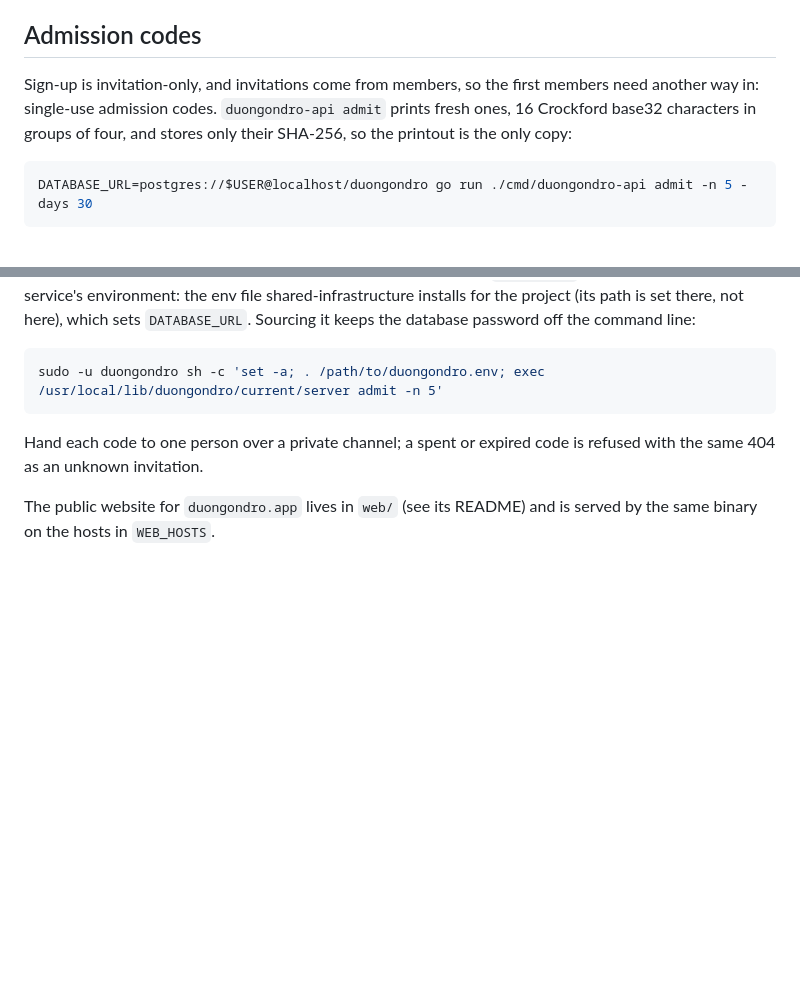
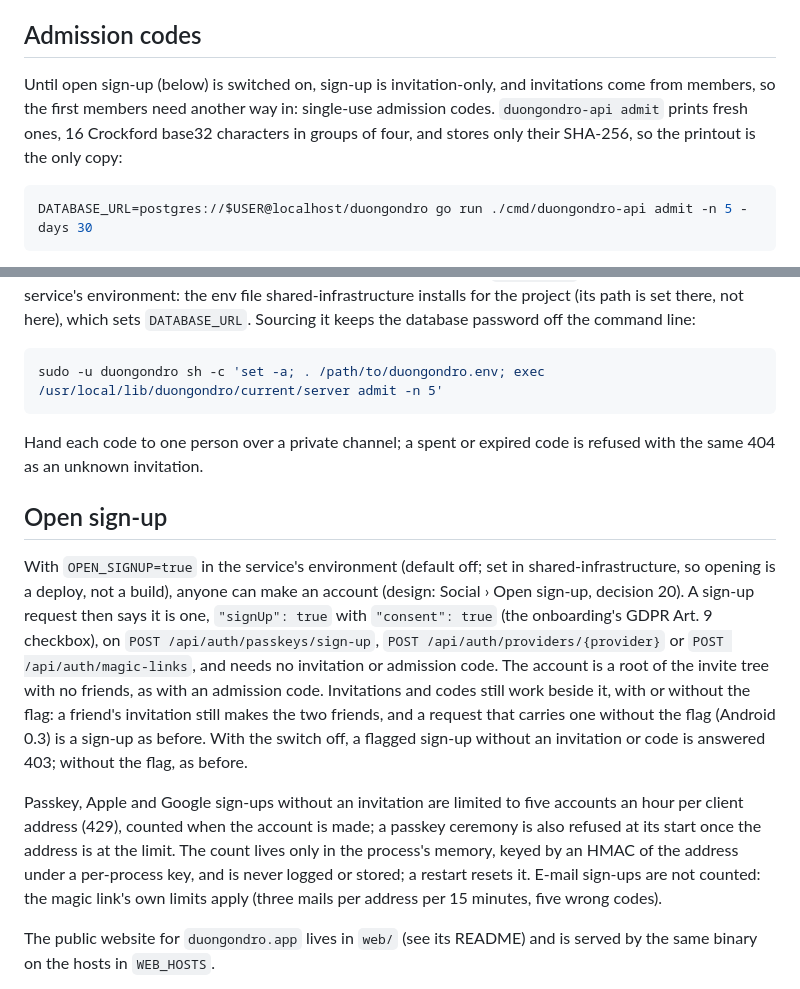
Before and after one commit to Duongondro/duongondro-api, a Markdown page: README.md, 2 parts joined by grey strips. Drawn GitHub-style; blank space fills up the shorter version.

Commit message:
Document open sign-up in the README and the sign-in rules
Co-Authored-By: Claude Opus 5.5 <noreply@anthropic.com>

````diff
--- a/README.md
+++ b/README.md
@@ -85,7 +85,7 @@ Rotating the key later: set the new key as `SECRET_KEY_BASE` and the old one as
 
 ## Admission codes
 
-Sign-up is invitation-only, and invitations come from members, so the first members need another way in: single-use admission codes. `duongondro-api admit` prints fresh ones, 16 Crockford base32 characters in groups of four, and stores only their SHA-256, so the printout is the only copy:
+Until open sign-up (below) is switched on, sign-up is invitation-only, and invitations come from members, so the first members need another way in: single-use admission codes. `duongondro-api admit` prints fresh ones, 16 Crockford base32 characters in groups of four, and stores only their SHA-256, so the printout is the only copy:
 
 ```sh
 DATABASE_URL=postgres://$USER@localhost/duongondro go run ./cmd/duongondro-api admit -n 5 -days 30
@@ -101,6 +101,12 @@ sudo -u duongondro sh -c 'set -a; . /path/to/duongondro.env; exec /usr/local/lib
 
 Hand each code to one person over a private channel; a spent or expired code is refused with the same 404 as an unknown invitation.
 
+## Open sign-up
+
+With `OPEN_SIGNUP=true` in the service's environment (default off; set in shared-infrastructure, so opening is a deploy, not a build), anyone can make an account (design: Social › Open sign-up, decision 20). A sign-up request then says it is one, `"signUp": true` with `"consent": true` (the onboarding's GDPR Art. 9 checkbox), on `POST /api/auth/passkeys/sign-up`, `POST /api/auth/providers/{provider}` or `POST /api/auth/magic-links`, and needs no invitation or admission code. The account is a root of the invite tree with no friends, as with an admission code. Invitations and codes still work beside it, with or without the flag: a friend's invitation still makes the two friends, and a request that carries one without the flag (Android 0.3) is a sign-up as before. With the switch off, a flagged sign-up without an invitation or code is answered 403; without the flag, as before.
+
+Passkey, Apple and Google sign-ups without an invitation are limited to five accounts an hour per client address (429), counted when the account is made; a passkey ceremony is also refused at its start once the address is at the limit. The count lives only in the process's memory, keyed by an HMAC of the address under a per-process key, and is never logged or stored; a restart resets it. E-mail sign-ups are not counted: the magic link's own limits apply (three mails per address per 15 minutes, five wrong codes).
+
 The public website for `duongondro.app` lives in `web/` (see its README) and is served by the same binary on the hosts in `WEB_HOSTS`.
 
 Production is `duongondro` on the shared FreeBSD server set up by [shared-infrastructure](https://github.com/moroz/shared-infrastructure): service, database, env file and Caddy for `api.duongondro.app` and the apex's `/.well-known/` files. The service runs `./server migrate` before it starts; the server reads the env vars listed at the top of `cmd/duongondro-api/main.go`, `SECRET_KEY_BASE` among them (see Encryption at rest).
````
Also changed, not shown: other parts of README.md (+1 -1 lines), CLAUDE.md (+1 -1 lines).
